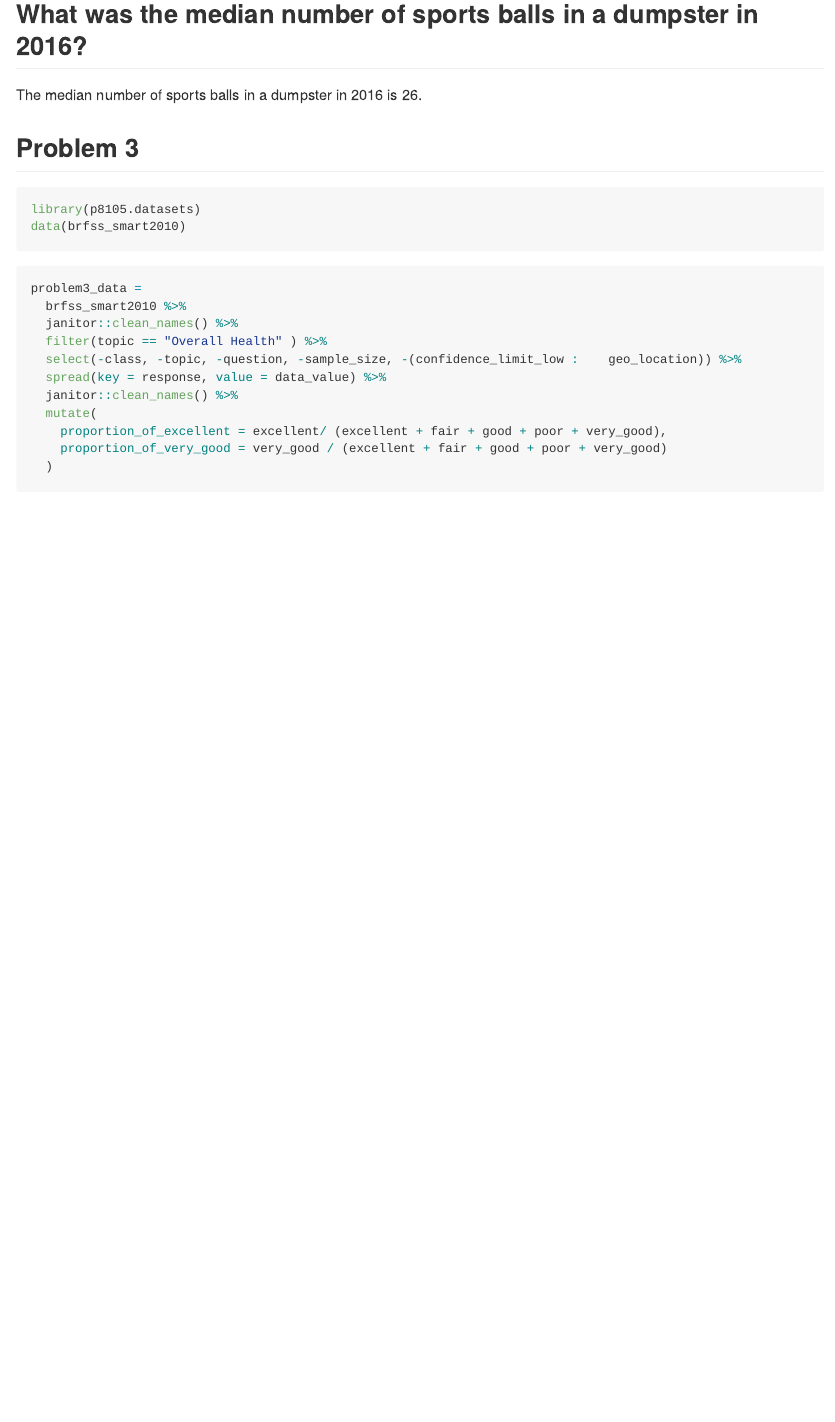
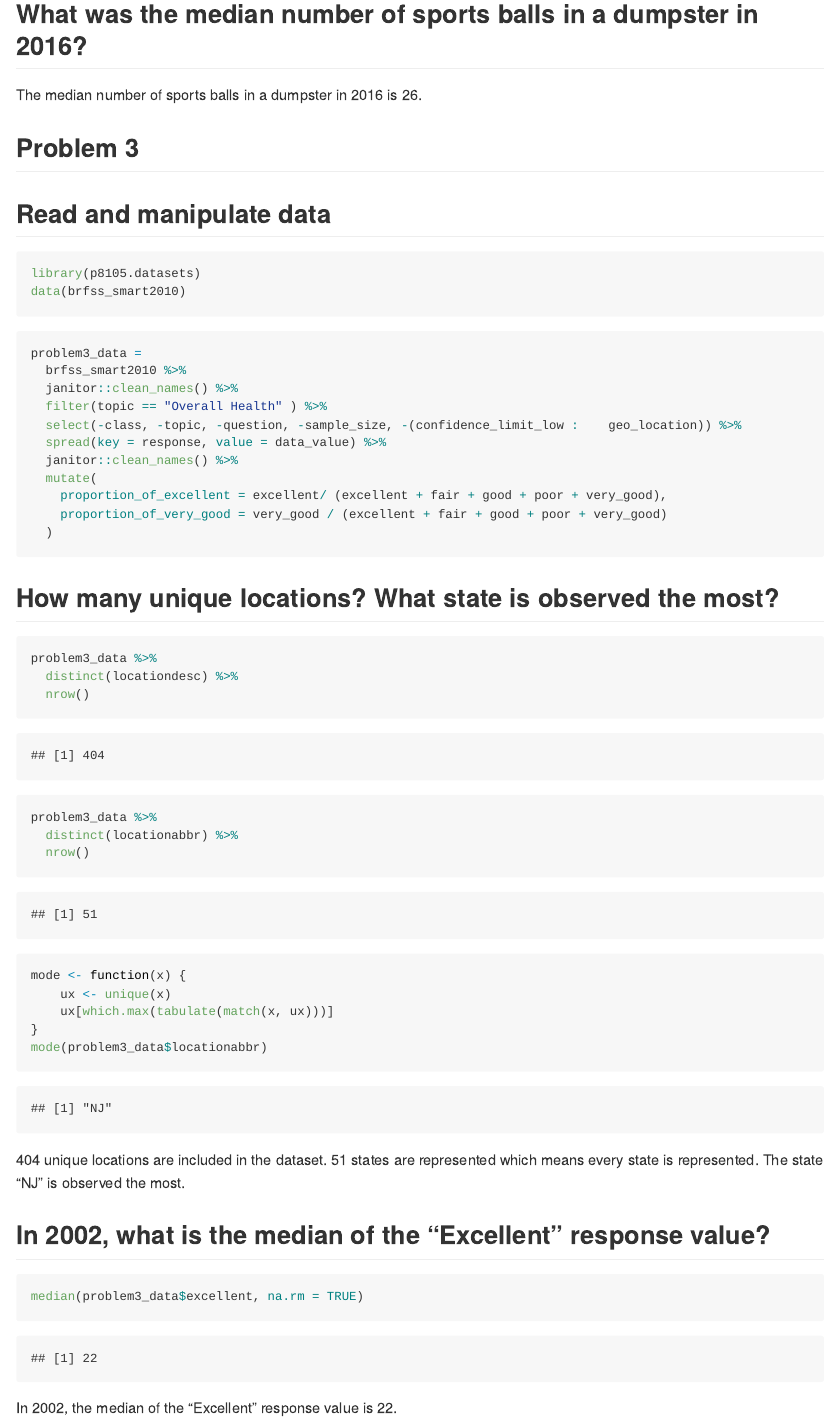
Before and after one commit to rh2916/p8105_hw2_rh2916, an R Markdown document (p8105_hw2_rh2916.Rmd): the page in a window 1100 px wide, from 3840 px down. The pictures show the output file p8105_hw2_rh2916.md that the author committed with the source, drawn offline in the style of GitHub; long lines of code are wrapped.

Commit message:
Count location numbers and answer questions on it. Get the median of th e"Excellent" response.

````diff
--- a/p8105_hw2_rh2916.Rmd
+++ b/p8105_hw2_rh2916.Rmd
@@ -149,6 +149,8 @@ The median number of sports balls in a dumpster in 2016 is `r median(subset(prob
 
 ## Problem 3
 
+## Read and manipulate data
+
 ```{r}
 library(p8105.datasets)
 data(brfss_smart2010)
@@ -167,3 +169,29 @@ problem3_data =
     proportion_of_very_good = very_good / (excellent + fair + good + poor + very_good)
   )
 ```
+
+## How many unique locations?  What state is observed the most?
+
+```{r}
+problem3_data %>%
+  distinct(locationdesc) %>%
+  nrow()
+problem3_data %>%
+  distinct(locationabbr) %>%
+  nrow()
+mode <- function(x) {
+    ux <- unique(x)
+    ux[which.max(tabulate(match(x, ux)))]
+}
+mode(problem3_data$locationabbr)
+```
+
+404 unique locations are included in the dataset. 51 states are represented which means every state is represented. The state "NJ" is observed the most.
+
+## In 2002, what is the median of the “Excellent” response value?
+
+```{r}
+median(problem3_data$excellent, na.rm = TRUE)
+```
+
+In 2002, the median of the “Excellent” response value is 22.
````
Also changed, not shown: p8105_hw2_rh2916.md.
